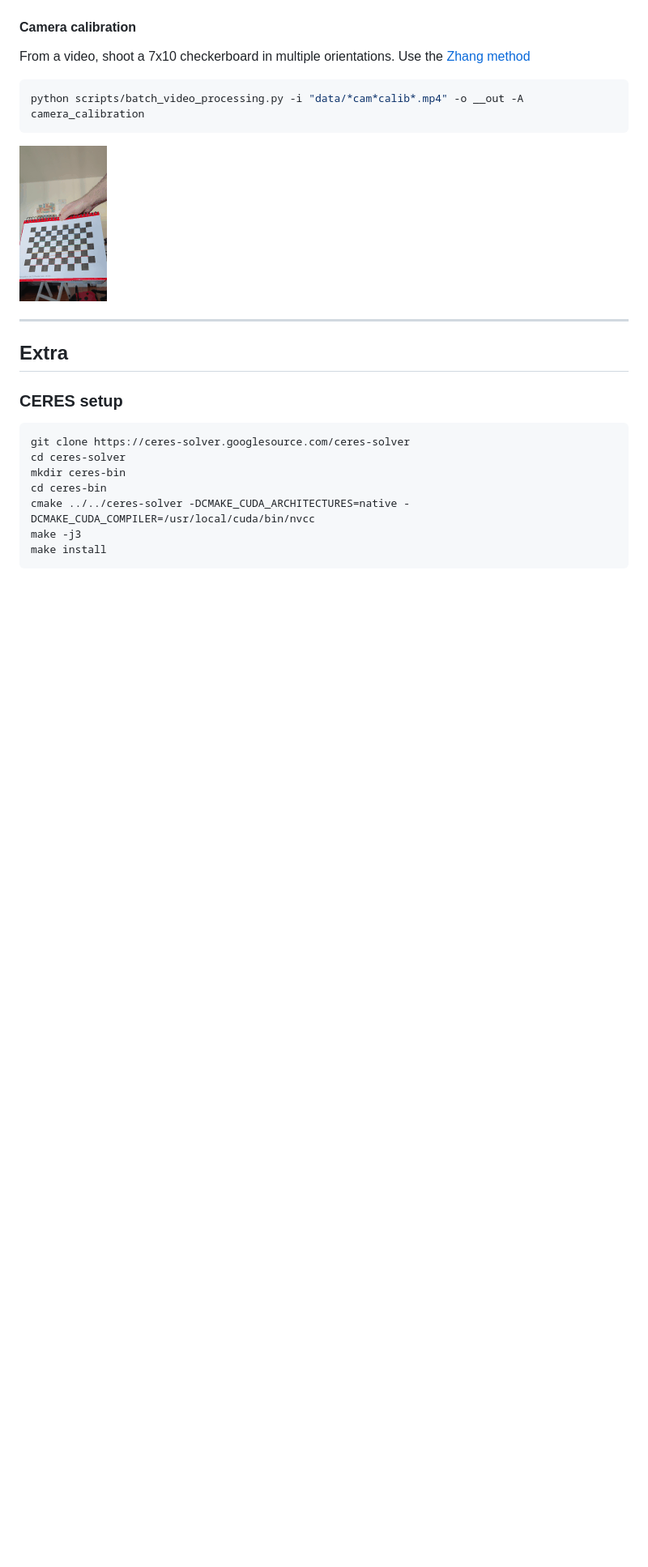
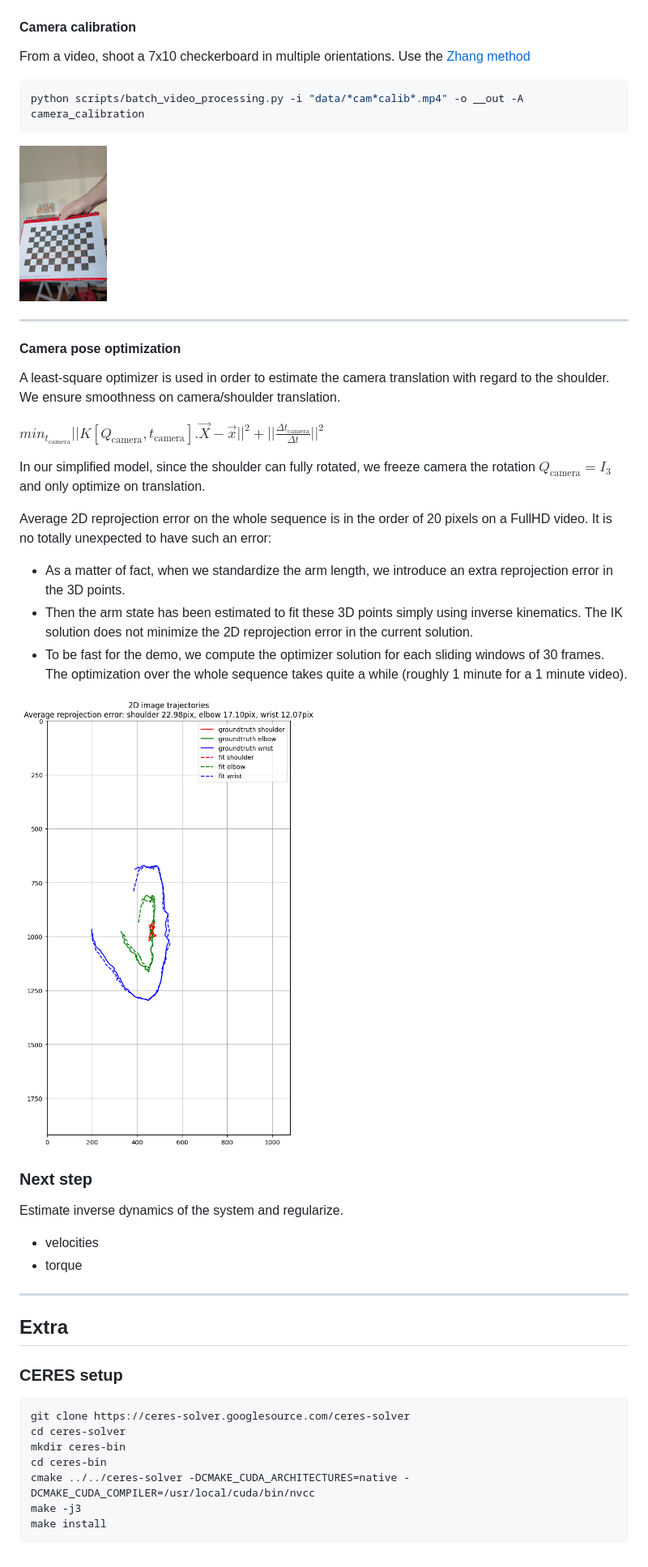
Before and after one commit to balthazarneveu/monocular_pose_and_forces_estimation, a Markdown page: README.md, the part around the change printed below. Shown: that part at 81% size. GitHub-like rendering; pictures changed too: report/figures/camera_pose_fitting_first_100_frames.png (added); blank space fills up the shorter version.

Commit message:
update readme and a few figures

```diff
--- a/README.md
+++ b/README.md
@@ -108,6 +140,32 @@ python scripts/batch_video_processing.py -i "data/*cam*calib*.mp4" -o __out -A c
 
 
 -----
+#### Camera pose optimization
+A least-square optimizer is used in order to estimate the camera translation with regard to the shoulder.
+We ensure smoothness on camera/shoulder translation.
+
+
+$min_{t_{\text{camera}}}||K [Q_{\text{camera}}, t_{\text{camera}}]. \vec{X} - \vec{x}||^2 + ||\frac{\Delta t_{\text{camera}}}{\Delta{t}}||^2$
+
+In our simplified model, since the shoulder can fully rotated, we freeze camera the rotation $Q_{\text{camera}}=I_{3}$ and only optimize on translation.
+
+Average 2D reprojection error on the whole sequence is in the order of 20 pixels on a FullHD video.
+It is no totally unexpected to have such an error:
+- As a matter of fact, when we standardize the arm length, we introduce an extra reprojection error in the 3D points.
+- Then the arm state has been estimated to fit these 3D points simply using inverse kinematics. The IK solution does not minimize the 2D reprojection error in the current solution.
+- To be fast for the demo, we compute the optimizer solution for each sliding windows of 30 frames. The optimization over the whole sequence takes quite a while (roughly 1 minute for a 1 minute video).
+
+![](/report/figures/camera_pose_fitting_first_100_frames.png)
+
+
+
+### Next step
+Estimate inverse dynamics of the system and regularize.
+- velocities
+- torque
+
+
+-----
 
 ## Extra
 ### CERES setup
```
Also changed, not shown: other parts of README.md (+40 -8 lines), report/figures/arm_demo.png (added), report/figures/qr_code.png (added).
